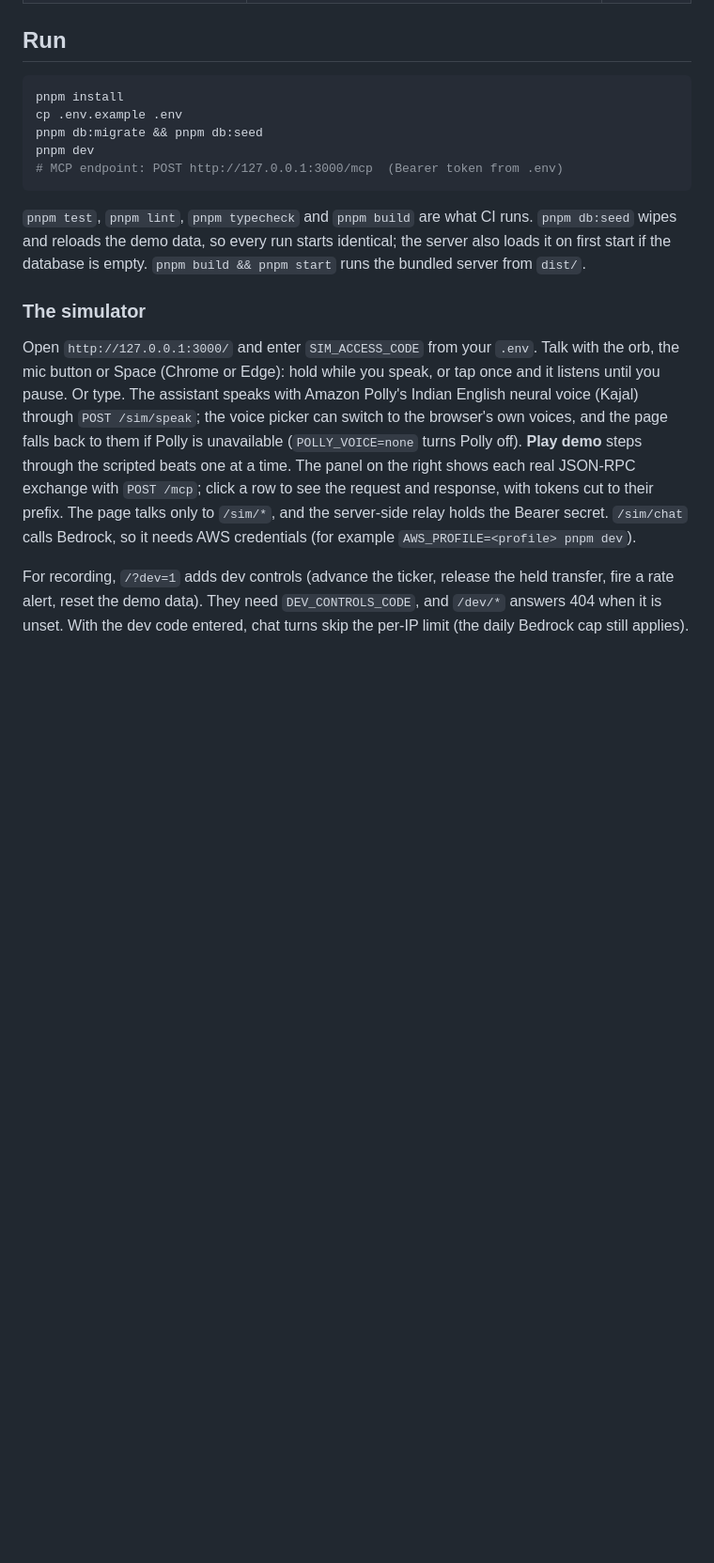
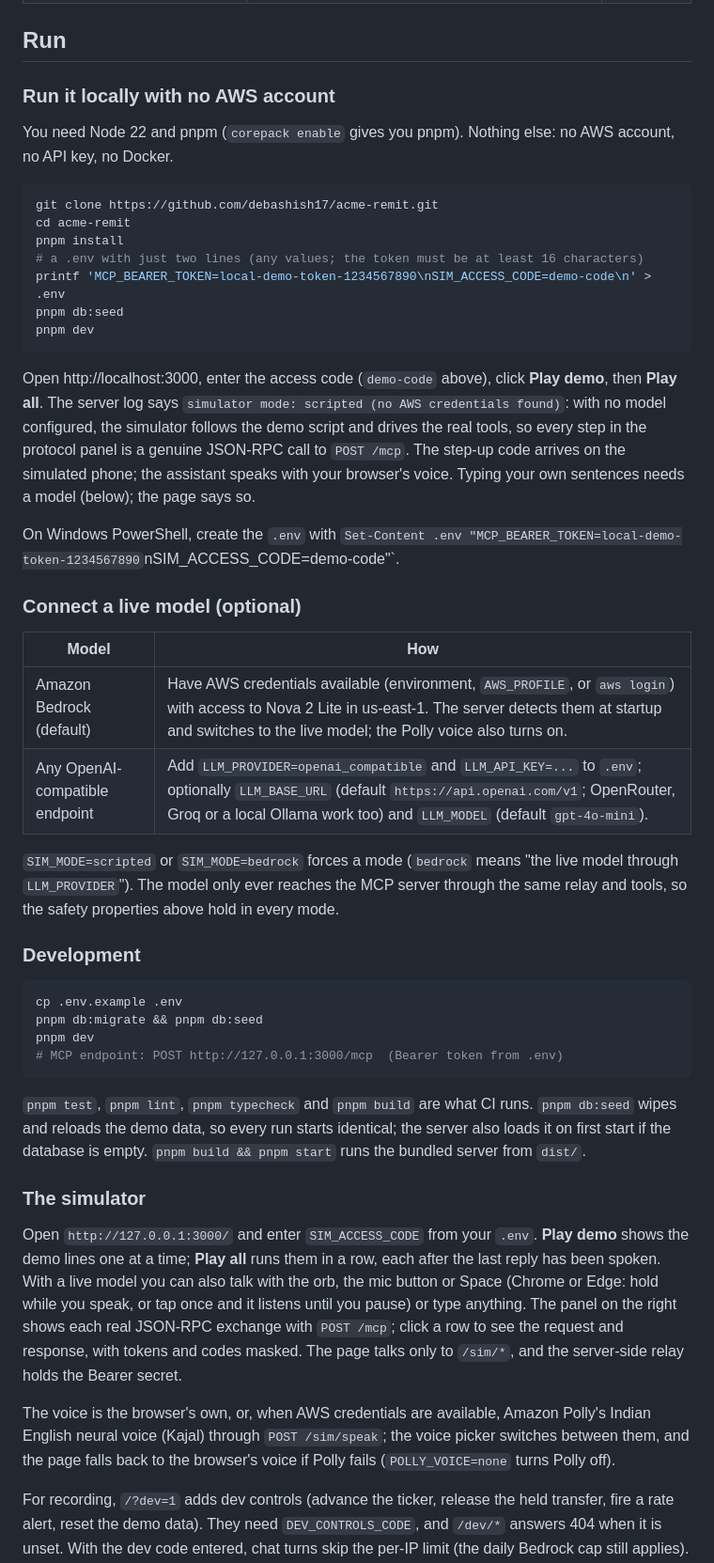
Before and after one commit to debashish17/acme-remit, a Markdown page: README.md, the part around one of its changes. Shown at 94% size. Drawn GitHub-style; blank space fills up the shorter version.

````diff
--- a/README.md
+++ b/README.md
@@ -44,8 +47,36 @@ Phase 3 (in progress): the web simulator and the AWS App Runner deployment. All
 
 ## Run
 
+### Run it locally with no AWS account
+
+You need Node 22 and pnpm (`corepack enable` gives you pnpm). Nothing else: no AWS account, no API key, no Docker.
+
 ```bash
+git clone https://github.com/debashish17/acme-remit.git
+cd acme-remit
 pnpm install
+# a .env with just two lines (any values; the token must be at least 16 characters)
+printf 'MCP_BEARER_TOKEN=local-demo-token-1234567890\nSIM_ACCESS_CODE=demo-code\n' > .env
+pnpm db:seed
+pnpm dev
+```
+
+Open http://localhost:3000, enter the access code (`demo-code` above), click **Play demo**, then **Play all**. The server log says `simulator mode: scripted (no AWS credentials found)`: with no model configured, the simulator follows the demo script and drives the real tools, so every step in the protocol panel is a genuine JSON-RPC call to `POST /mcp`. The step-up code arrives on the simulated phone; the assistant speaks with your browser's voice. Typing your own sentences needs a model (below); the page says so.
+
+On Windows PowerShell, create the `.env` with `Set-Content .env "MCP_BEARER_TOKEN=local-demo-token-1234567890`nSIM_ACCESS_CODE=demo-code"`.
+
+### Connect a live model (optional)
+
+| Model | How |
+| --- | --- |
+| Amazon Bedrock (default) | Have AWS credentials available (environment, `AWS_PROFILE`, or `aws login`) with access to Nova 2 Lite in us-east-1. The server detects them at startup and switches to the live model; the Polly voice also turns on. |
+| Any OpenAI-compatible endpoint | Add `LLM_PROVIDER=openai_compatible` and `LLM_API_KEY=...` to `.env`; optionally `LLM_BASE_URL` (default `https://api.openai.com/v1`; OpenRouter, Groq or a local Ollama work too) and `LLM_MODEL` (default `gpt-4o-mini`). |
+
+`SIM_MODE=scripted` or `SIM_MODE=bedrock` forces a mode (`bedrock` means "the live model through `LLM_PROVIDER`"). The model only ever reaches the MCP server through the same relay and tools, so the safety properties above hold in every mode.
+
+### Development
+
+```bash
 cp .env.example .env
 pnpm db:migrate && pnpm db:seed
 pnpm dev
@@ -56,7 +87,9 @@ pnpm dev
 
 ### The simulator
 
-Open `http://127.0.0.1:3000/` and enter `SIM_ACCESS_CODE` from your `.env`. Talk with the orb, the mic button or Space (Chrome or Edge): hold while you speak, or tap once and it listens until you pause. Or type. The assistant speaks with Amazon Polly's Indian English neural voice (Kajal) through `POST /sim/speak`; the voice picker can switch to the browser's own voices, and the page falls back to them if Polly is unavailable (`POLLY_VOICE=none` turns Polly off). **Play demo** steps through the scripted beats one at a time. The panel on the right shows each real JSON-RPC exchange with `POST /mcp`; click a row to see the request and response, with tokens cut to their prefix. The page talks only to `/sim/*`, and the server-side relay holds the Bearer secret. `/sim/chat` calls Bedrock, so it needs AWS credentials (for example `AWS_PROFILE=<profile> pnpm dev`).
+Open `http://127.0.0.1:3000/` and enter `SIM_ACCESS_CODE` from your `.env`. **Play demo** shows the demo lines one at a time; **Play all** runs them in a row, each after the last reply has been spoken. With a live model you can also talk with the orb, the mic button or Space (Chrome or Edge: hold while you speak, or tap once and it listens until you pause) or type anything. The panel on the right shows each real JSON-RPC exchange with `POST /mcp`; click a row to see the request and response, with tokens and codes masked. The page talks only to `/sim/*`, and the server-side relay holds the Bearer secret.
+
+The voice is the browser's own, or, when AWS credentials are available, Amazon Polly's Indian English neural voice (Kajal) through `POST /sim/speak`; the voice picker switches between them, and the page falls back to the browser's voice if Polly fails (`POLLY_VOICE=none` turns Polly off).
 
 For recording, `/?dev=1` adds dev controls (advance the ticker, release the held transfer, fire a rate alert, reset the demo data). They need `DEV_CONTROLS_CODE`, and `/dev/*` answers 404 when it is unset. With the dev code entered, chat turns skip the per-IP limit (the daily Bedrock cap still applies). Press H to hide the panels.
 
````
Also changed, not shown: other parts of README.md (+22 -21 lines).
